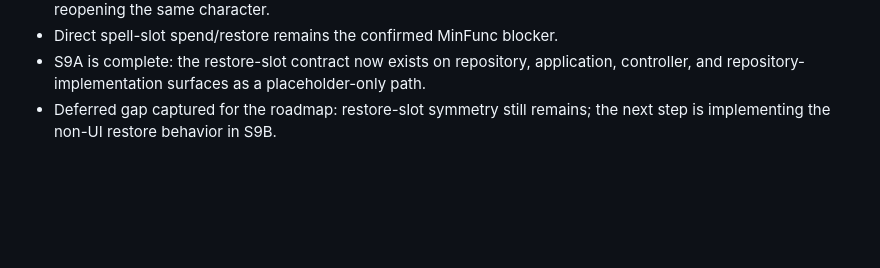
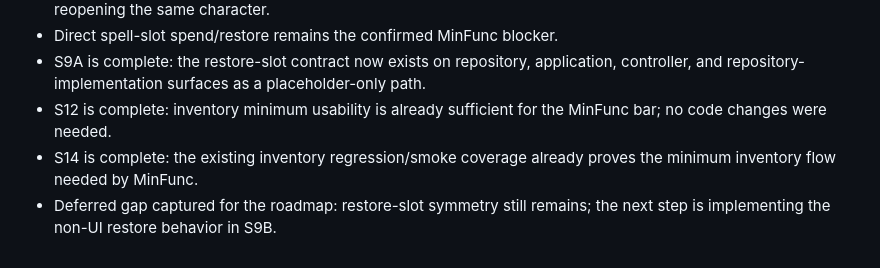
Before and after one commit to JuanEstrada/adventure-vault-character, a Markdown page: docs/project/SESSION_RESUME.md, the part around one of its changes. Rendered like a GitHub page; blank space fills up the shorter version.

```diff
--- a/docs/project/SESSION_RESUME.md
+++ b/docs/project/SESSION_RESUME.md
@@ -102,5 +102,9 @@ Prioritize the **MinFunc** execution path before broader hardening work:
 - S9A is complete: the restore-slot contract now exists on repository,
   application, controller, and repository-implementation surfaces as a
   placeholder-only path.
+- S12 is complete: inventory minimum usability is already sufficient for the
+  MinFunc bar; no code changes were needed.
+- S14 is complete: the existing inventory regression/smoke coverage already
+  proves the minimum inventory flow needed by MinFunc.
 - Deferred gap captured for the roadmap: restore-slot symmetry still remains;
   the next step is implementing the non-UI restore behavior in S9B.
```
Also changed, not shown: other parts of docs/project/SESSION_RESUME.md (+1 -1 lines), docs/project/MINFUNC_TRACKER.md (+4 -4 lines), docs/project/PROJECT_SNAPSHOT.md (+4 -1 lines).
